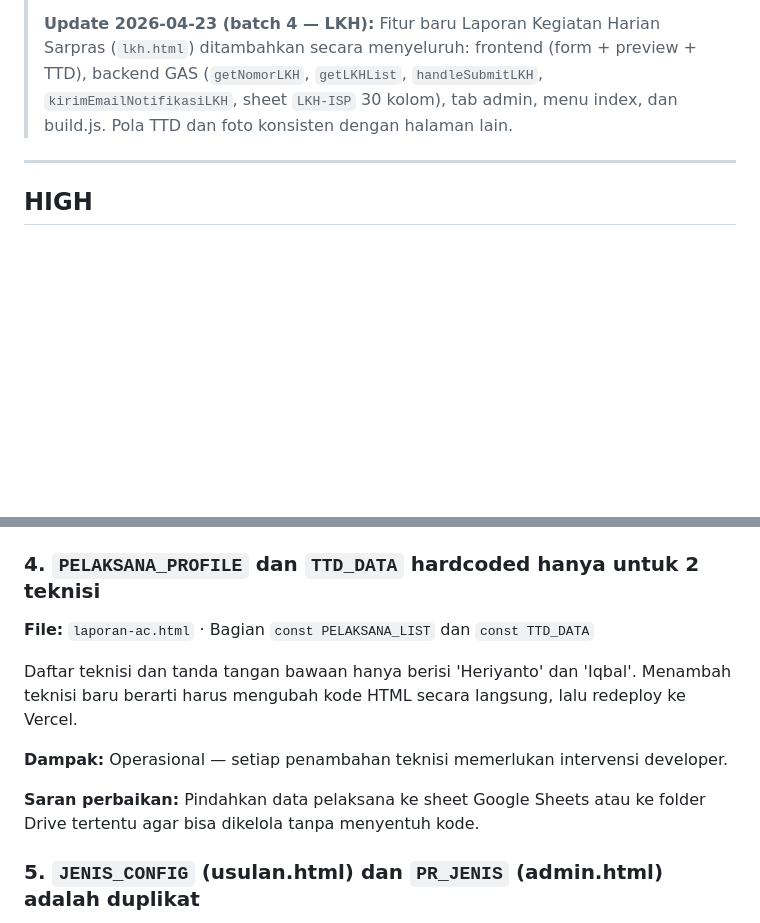
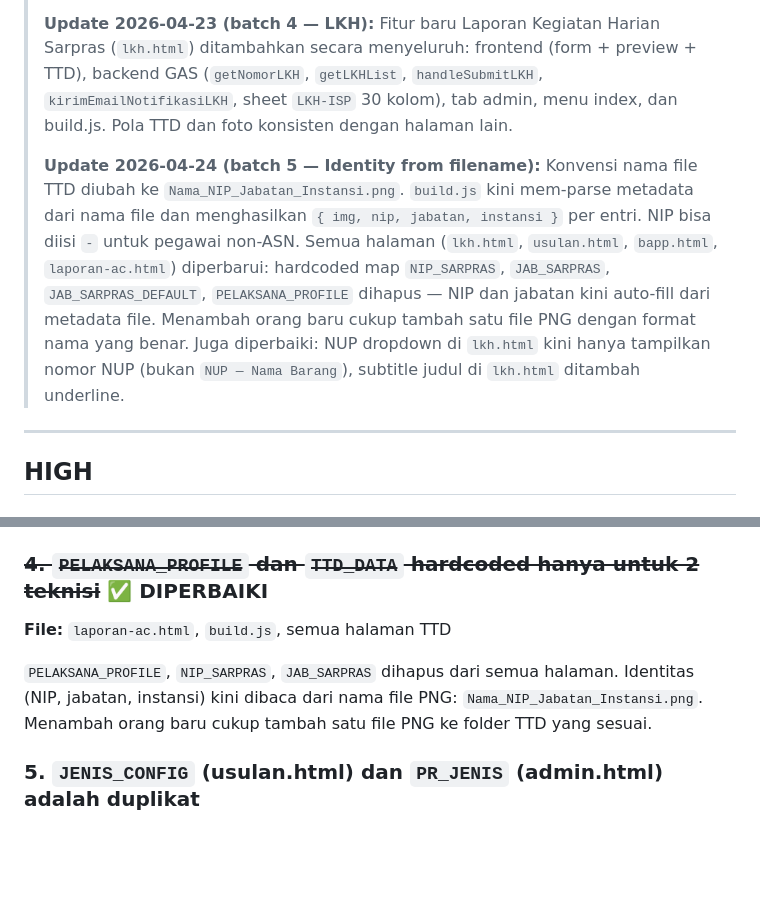
Before and after one commit to AnnisaBaizan/SimpelBMN, a Markdown page: KNOWN_ISSUES.md, 2 parts joined by grey strips. GitHub-like rendering; blank space fills up the shorter version.

```diff
--- a/KNOWN_ISSUES.md
+++ b/KNOWN_ISSUES.md
@@ -10,6 +10,8 @@ Daftar masalah yang ditemukan saat pembacaan seluruh proyek pada 2026-04-22.
 > **Update 2026-04-23 (batch 3):** Issue HIGH #3 sudah diperbaiki secara menyeluruh — TTD list-based kini ditangani benar di seluruh pipeline: (1) `usulan.html` dan `bapp.html` kini menyimpan nama kunci ke sheet, bukan base64 (menggunakan pola `ttdIsKey`/`ttdKeyVal` dari `laporan-ac.html`); (2) GAS `handleSubmit` dan `handleSubmitBA` kini cek `startsWith('data:')` sebelum upload TTD, sehingga nama kunci disimpan langsung tanpa re-upload ke Drive; (3) `admin.html` kini memakai `loadTTDIntoEl` untuk semua TTD di reprint surat usulan dan BA — bisa handle nama kunci maupun URL Drive. Juga ditambahkan `emailError` di response GAS dan try-catch per handler untuk memudahkan debug email yang tidak terkirim.
 >
 > **Update 2026-04-23 (batch 4 — LKH):** Fitur baru Laporan Kegiatan Harian Sarpras (`lkh.html`) ditambahkan secara menyeluruh: frontend (form + preview + TTD), backend GAS (`getNomorLKH`, `getLKHList`, `handleSubmitLKH`, `kirimEmailNotifikasiLKH`, sheet `LKH-ISP` 30 kolom), tab admin, menu index, dan build.js. Pola TTD dan foto konsisten dengan halaman lain.
+>
+> **Update 2026-04-24 (batch 5 — Identity from filename):** Konvensi nama file TTD diubah ke `Nama_NIP_Jabatan_Instansi.png`. `build.js` kini mem-parse metadata dari nama file dan menghasilkan `{ img, nip, jabatan, instansi }` per entri. NIP bisa diisi `-` untuk pegawai non-ASN. Semua halaman (`lkh.html`, `usulan.html`, `bapp.html`, `laporan-ac.html`) diperbarui: hardcoded map `NIP_SARPRAS`, `JAB_SARPRAS`, `JAB_SARPRAS_DEFAULT`, `PELAKSANA_PROFILE` dihapus — NIP dan jabatan kini auto-fill dari metadata file. Menambah orang baru cukup tambah satu file PNG dengan format nama yang benar. Juga diperbaiki: NUP dropdown di `lkh.html` kini hanya tampilkan nomor NUP (bukan `NUP — Nama Barang`), subtitle judul di `lkh.html` ditambah underline.
 
 ---
 
@@ -42,14 +44,10 @@ Pipeline TTD list-based sudah diperbaiki end-to-end:
 - `Code_UseFonnte.gs` `handleSubmit` + `handleSubmitBA`: cek `startsWith('data:')` — nama kunci disimpan langsung, base64 di-upload ke Drive
 - `admin.html` reprint surat usulan dan BA: pakai `loadTTDIntoEl` yang sudah handle nama kunci (load dari TTDSapras/TTDAtasanLangsung) maupun URL Drive (fetch via `getPhoto`)
 
-### 4. `PELAKSANA_PROFILE` dan `TTD_DATA` hardcoded hanya untuk 2 teknisi
-**File:** `laporan-ac.html` · Bagian `const PELAKSANA_LIST` dan `const TTD_DATA`
+### ~~4. `PELAKSANA_PROFILE` dan `TTD_DATA` hardcoded hanya untuk 2 teknisi~~ ✅ DIPERBAIKI
+**File:** `laporan-ac.html`, `build.js`, semua halaman TTD
 
-Daftar teknisi dan tanda tangan bawaan hanya berisi 'Heriyanto' dan 'Iqbal'. Menambah teknisi baru berarti harus mengubah kode HTML secara langsung, lalu redeploy ke Vercel.
-
-**Dampak:** Operasional — setiap penambahan teknisi memerlukan intervensi developer.
-
-**Saran perbaikan:** Pindahkan data pelaksana ke sheet Google Sheets atau ke folder Drive tertentu agar bisa dikelola tanpa menyentuh kode.
+`PELAKSANA_PROFILE`, `NIP_SARPRAS`, `JAB_SARPRAS` dihapus dari semua halaman. Identitas (NIP, jabatan, instansi) kini dibaca dari nama file PNG: `Nama_NIP_Jabatan_Instansi.png`. Menambah orang baru cukup tambah satu file PNG ke folder TTD yang sesuai.
 
 ### 5. `JENIS_CONFIG` (usulan.html) dan `PR_JENIS` (admin.html) adalah duplikat
 **File:** `usulan.html` · Sekitar baris 900–950
```
Also changed, not shown: README.md (+38 -18 lines).
